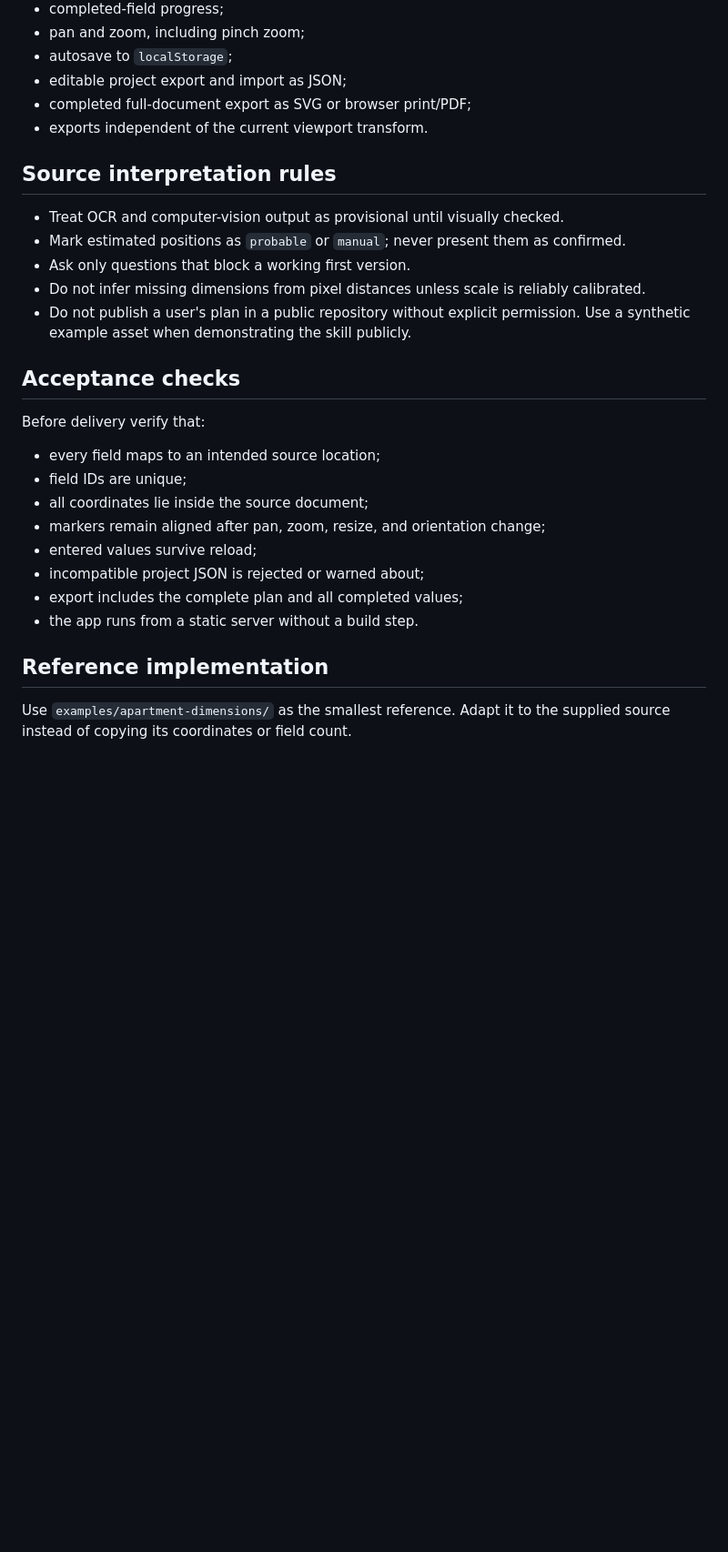
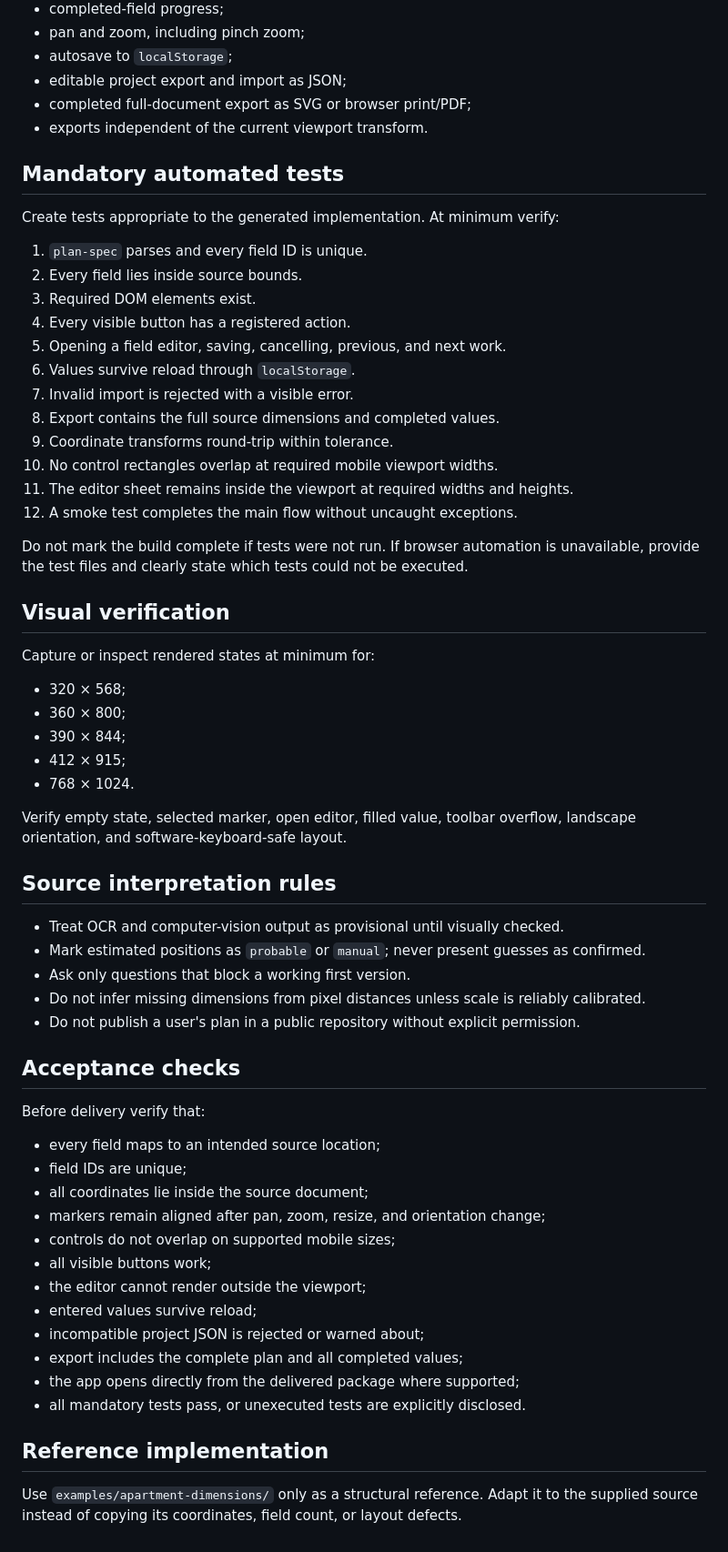
Before and after one commit to MigelSmirnov/PlanForge, a Markdown page: skills/plan-app-builder/SKILL.md, the part around one of its changes. Shown at 91% size. Rendered like a GitHub page; blank space fills up the shorter version.

```diff
--- a/skills/plan-app-builder/SKILL.md
+++ b/skills/plan-app-builder/SKILL.md
@@ -80,13 +100,44 @@ For a fixed set of fields, implement only what is needed:
 - completed full-document export as SVG or browser print/PDF;
 - exports independent of the current viewport transform.
 
+## Mandatory automated tests
+
+Create tests appropriate to the generated implementation. At minimum verify:
+
+1. `plan-spec` parses and every field ID is unique.
+2. Every field lies inside source bounds.
+3. Required DOM elements exist.
+4. Every visible button has a registered action.
+5. Opening a field editor, saving, cancelling, previous, and next work.
+6. Values survive reload through `localStorage`.
+7. Invalid import is rejected with a visible error.
+8. Export contains the full source dimensions and completed values.
+9. Coordinate transforms round-trip within tolerance.
+10. No control rectangles overlap at required mobile viewport widths.
+11. The editor sheet remains inside the viewport at required widths and heights.
+12. A smoke test completes the main flow without uncaught exceptions.
+
+Do not mark the build complete if tests were not run. If browser automation is unavailable, provide the test files and clearly state which tests could not be executed.
+
+## Visual verification
+
+Capture or inspect rendered states at minimum for:
+
+- 320 × 568;
+- 360 × 800;
+- 390 × 844;
+- 412 × 915;
+- 768 × 1024.
+
+Verify empty state, selected marker, open editor, filled value, toolbar overflow, landscape orientation, and software-keyboard-safe layout.
+
 ## Source interpretation rules
 
 - Treat OCR and computer-vision output as provisional until visually checked.
-- Mark estimated positions as `probable` or `manual`; never present them as confirmed.
+- Mark estimated positions as `probable` or `manual`; never present guesses as confirmed.
 - Ask only questions that block a working first version.
 - Do not infer missing dimensions from pixel distances unless scale is reliably calibrated.
-- Do not publish a user's plan in a public repository without explicit permission. Use a synthetic example asset when demonstrating the skill publicly.
+- Do not publish a user's plan in a public repository without explicit permission.
 
 ## Acceptance checks
 
@@ -96,11 +147,15 @@ Before delivery verify that:
 - field IDs are unique;
 - all coordinates lie inside the source document;
 - markers remain aligned after pan, zoom, resize, and orientation change;
+- controls do not overlap on supported mobile sizes;
+- all visible buttons work;
+- the editor cannot render outside the viewport;
 - entered values survive reload;
 - incompatible project JSON is rejected or warned about;
 - export includes the complete plan and all completed values;
-- the app runs from a static server without a build step.
+- the app opens directly from the delivered package where supported;
+- all mandatory tests pass, or unexecuted tests are explicitly disclosed.
 
 ## Reference implementation
 
-Use `examples/apartment-dimensions/` as the smallest reference. Adapt it to the supplied source instead of copying its coordinates or field count.
+Use `examples/apartment-dimensions/` only as a structural reference. Adapt it to the supplied source instead of copying its coordinates, field count, or layout defects.
```
Also changed, not shown: other parts of skills/plan-app-builder/SKILL.md (+53 -33 lines).
